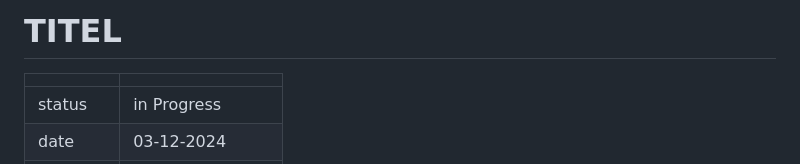
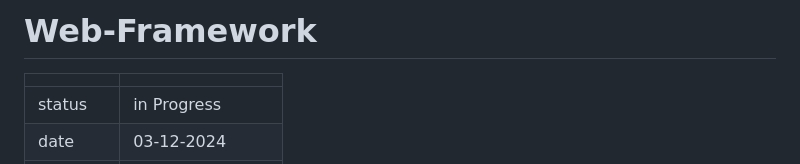
Before and after one commit to MaximilianKellner/ep-2024-web-development, a Markdown page: ADR/0006-backend-logic-web-framework.md, the part around the change. GitHub-like rendering.

```diff
--- a/ADR/0006-backend-logic-web-framework.md
+++ b/ADR/0006-backend-logic-web-framework.md
@@ -1,4 +1,4 @@
-# TITEL
+# Web-Framework
 
 |          |                                                            |
 | -------- | ---------------------------------------------------------- |
```
